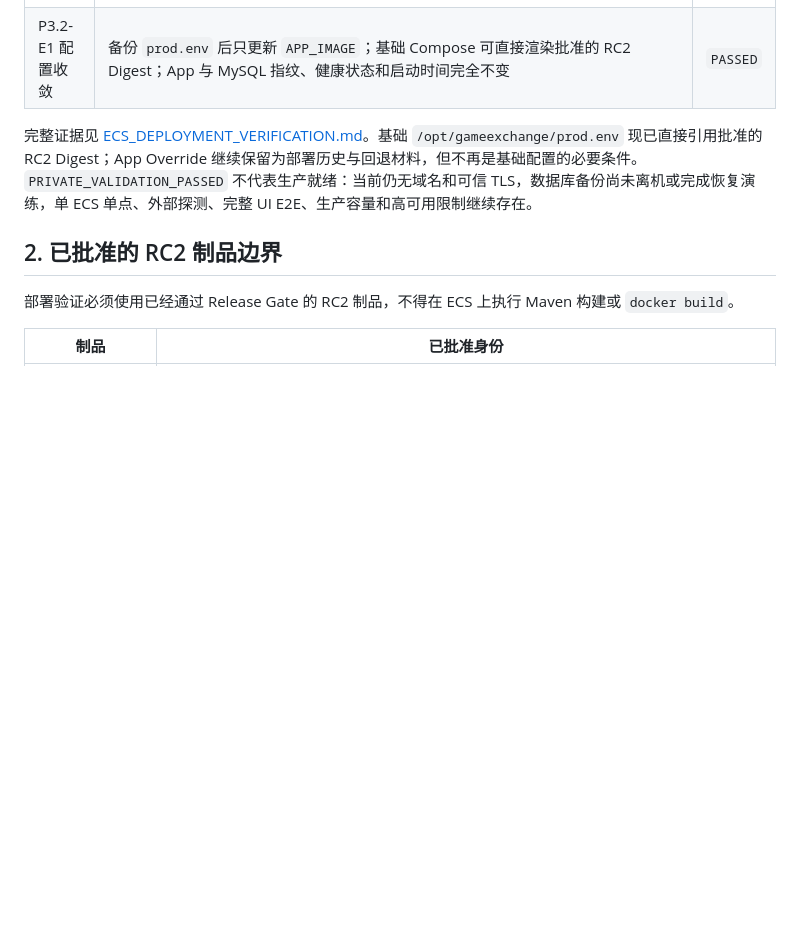
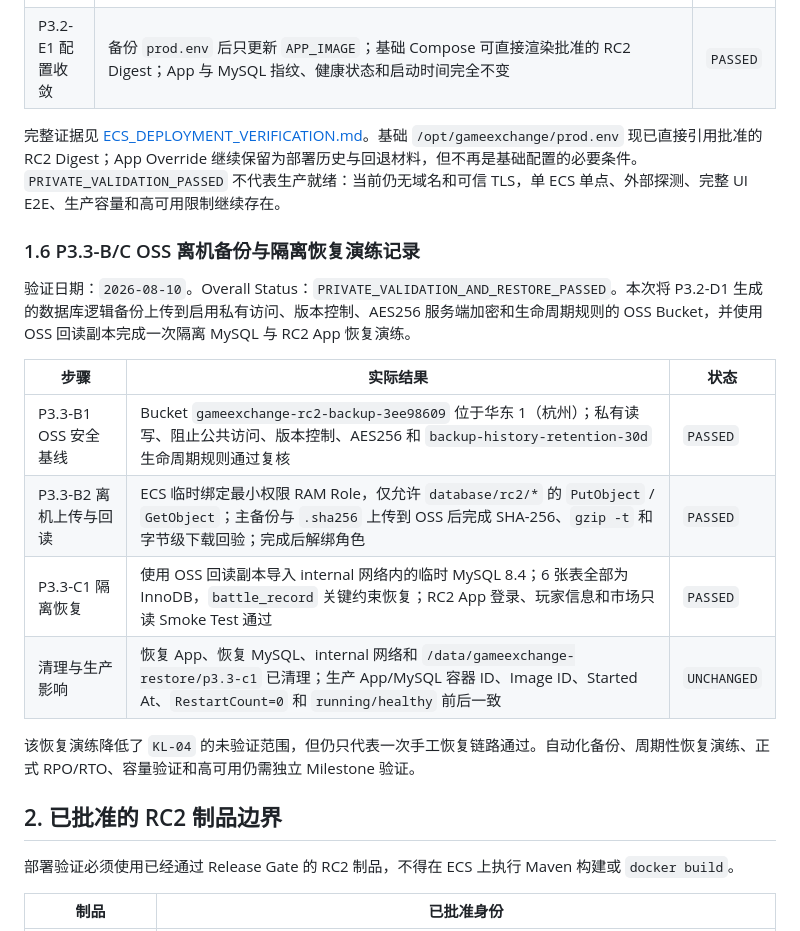
Before and after one commit to qunqunhou/GameExchange, a Markdown page: docs/deployment/PRODUCTION_ECS.md, the part around the change. GitHub-like rendering; blank space fills up the shorter version.

Commit message:
docs: archive OSS restore verification

```diff
--- a/docs/deployment/PRODUCTION_ECS.md
+++ b/docs/deployment/PRODUCTION_ECS.md
@@ -107,7 +107,20 @@ Grafana 的全接口监听由 Docker 已发布端口产生。当前仓库配置
 | P3.2-D3 私有验收 | SSH Tunnel 下登录页、静态配置和 `/stats` 通过；ECS 公网 `8080/3306` 不可连接；浏览器页面正常，验收后隧道已关闭 | `PASSED` |
 | P3.2-E1 配置收敛 | 备份 `prod.env` 后只更新 `APP_IMAGE`；基础 Compose 可直接渲染批准的 RC2 Digest；App 与 MySQL 指纹、健康状态和启动时间完全不变 | `PASSED` |
 
-完整证据见 [ECS_DEPLOYMENT_VERIFICATION.md](../releases/1.0.0-rc2/ECS_DEPLOYMENT_VERIFICATION.md)。基础 `/opt/gameexchange/prod.env` 现已直接引用批准的 RC2 Digest；App Override 继续保留为部署历史与回退材料，但不再是基础配置的必要条件。`PRIVATE_VALIDATION_PASSED` 不代表生产就绪：当前仍无域名和可信 TLS，数据库备份尚未离机或完成恢复演练，单 ECS 单点、外部探测、完整 UI E2E、生产容量和高可用限制继续存在。
+完整证据见 [ECS_DEPLOYMENT_VERIFICATION.md](../releases/1.0.0-rc2/ECS_DEPLOYMENT_VERIFICATION.md)。基础 `/opt/gameexchange/prod.env` 现已直接引用批准的 RC2 Digest；App Override 继续保留为部署历史与回退材料，但不再是基础配置的必要条件。`PRIVATE_VALIDATION_PASSED` 不代表生产就绪：当前仍无域名和可信 TLS，单 ECS 单点、外部探测、完整 UI E2E、生产容量和高可用限制继续存在。
+
+### 1.6 P3.3-B/C OSS 离机备份与隔离恢复演练记录
+
+验证日期：`2026-08-10`。Overall Status：`PRIVATE_VALIDATION_AND_RESTORE_PASSED`。本次将 P3.2-D1 生成的数据库逻辑备份上传到启用私有访问、版本控制、AES256 服务端加密和生命周期规则的 OSS Bucket，并使用 OSS 回读副本完成一次隔离 MySQL 与 RC2 App 恢复演练。
+
+| 步骤 | 实际结果 | 状态 |
+| --- | --- | --- |
+| P3.3-B1 OSS 安全基线 | Bucket `gameexchange-rc2-backup-3ee98609` 位于华东 1（杭州）；私有读写、阻止公共访问、版本控制、AES256 和 `backup-history-retention-30d` 生命周期规则通过复核 | `PASSED` |
+| P3.3-B2 离机上传与回读 | ECS 临时绑定最小权限 RAM Role，仅允许 `database/rc2/*` 的 `PutObject` / `GetObject`；主备份与 `.sha256` 上传到 OSS 后完成 SHA-256、`gzip -t` 和字节级下载回验；完成后解绑角色 | `PASSED` |
+| P3.3-C1 隔离恢复 | 使用 OSS 回读副本导入 internal 网络内的临时 MySQL 8.4；6 张表全部为 InnoDB，`battle_record` 关键约束恢复；RC2 App 登录、玩家信息和市场只读 Smoke Test 通过 | `PASSED` |
+| 清理与生产影响 | 恢复 App、恢复 MySQL、internal 网络和 `/data/gameexchange-restore/p3.3-c1` 已清理；生产 App/MySQL 容器 ID、Image ID、Started At、`RestartCount=0` 和 `running/healthy` 前后一致 | `UNCHANGED` |
+
+该恢复演练降低了 `KL-04` 的未验证范围，但仍只代表一次手工恢复链路通过。自动化备份、周期性恢复演练、正式 RPO/RTO、容量验证和高可用仍需独立 Milestone 验证。
 
 ## 2. 已批准的 RC2 制品边界
 
```
Also changed, not shown: 2 other files.
